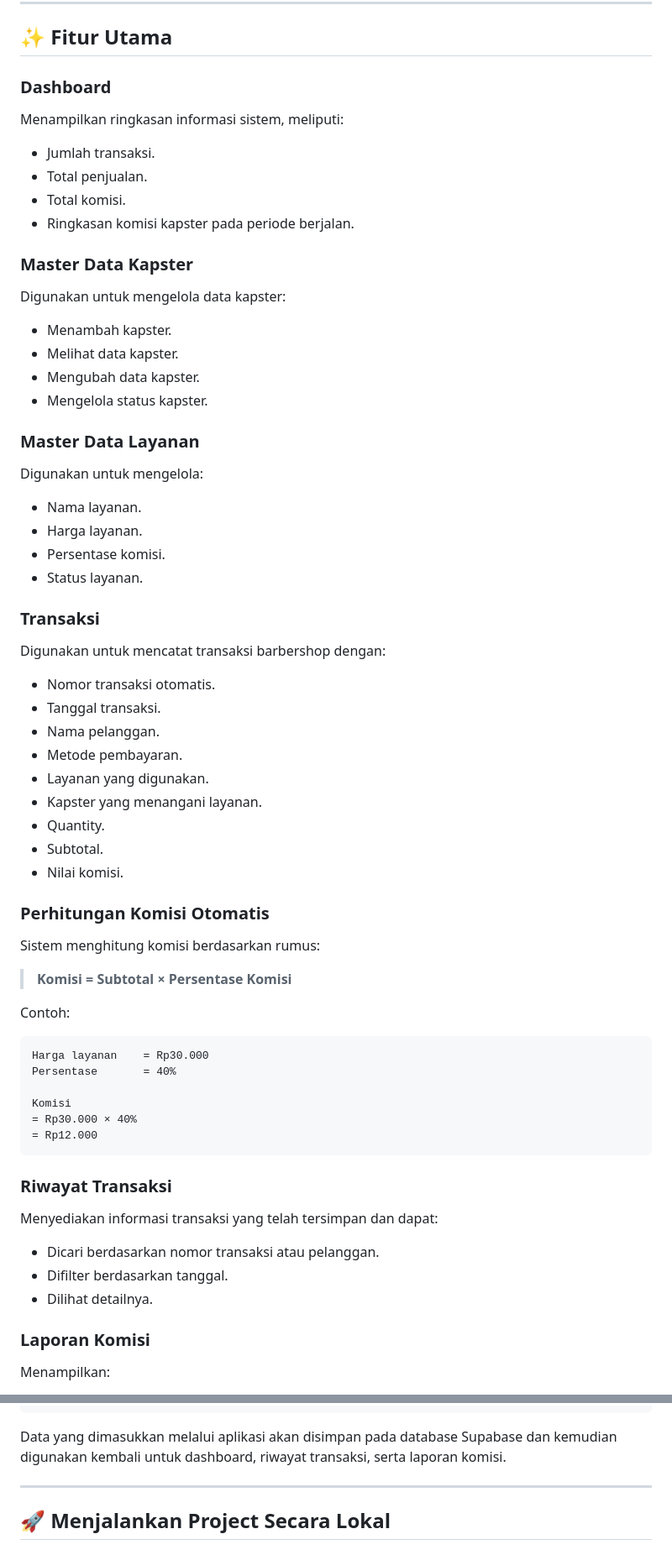
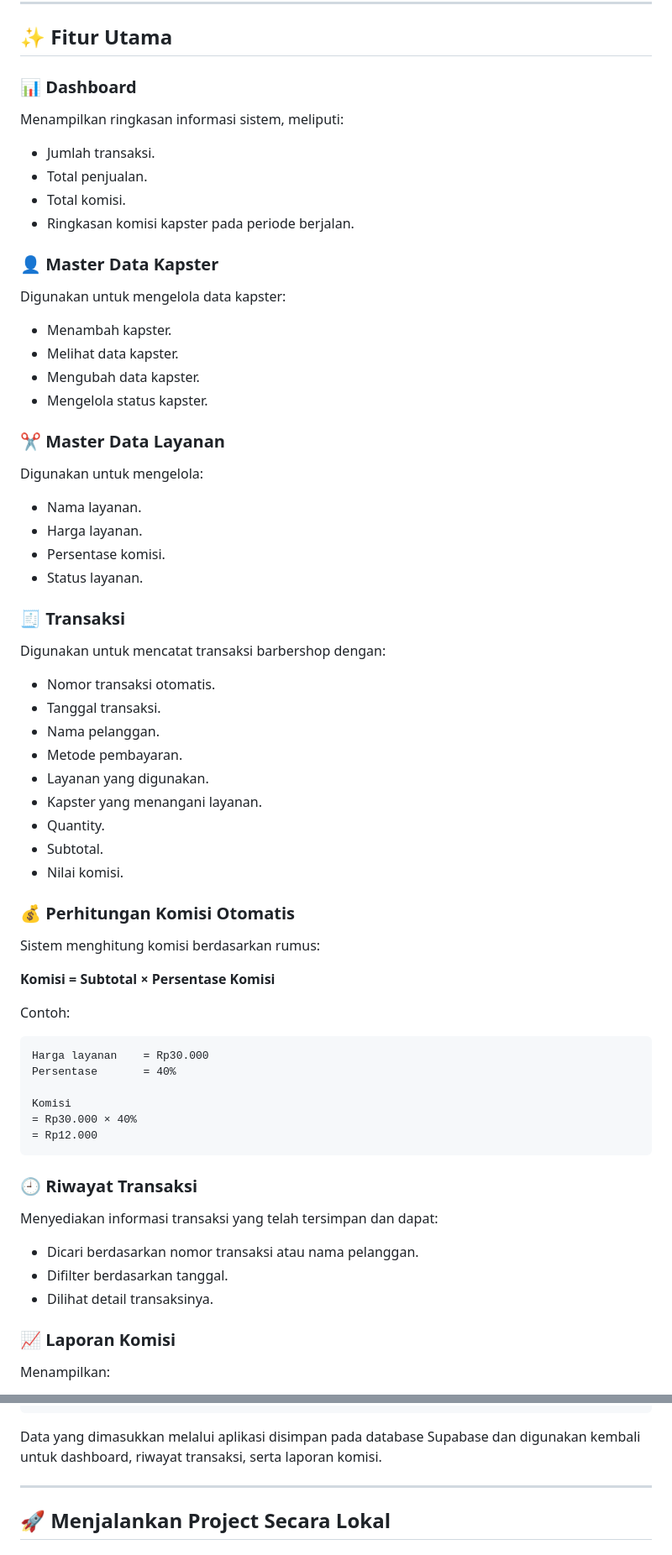
Before and after one commit to nasyaazwa0-art/sistem-komisi-barbershop, a Markdown page: README.md, 2 parts joined by grey strips. Shown at 84% size. Drawn GitHub-style.

````diff
--- a/README.md
+++ b/README.md
@@ -24,7 +32,7 @@ Sistem ini dibuat untuk:
 
 ## ✨ Fitur Utama
 
-### Dashboard
+### 📊 Dashboard
 
 Menampilkan ringkasan informasi sistem, meliputi:
 
@@ -33,7 +41,7 @@ Menampilkan ringkasan informasi sistem, meliputi:
 * Total komisi.
 * Ringkasan komisi kapster pada periode berjalan.
 
-### Master Data Kapster
+### 👤 Master Data Kapster
 
 Digunakan untuk mengelola data kapster:
 
@@ -42,7 +50,7 @@ Digunakan untuk mengelola data kapster:
 * Mengubah data kapster.
 * Mengelola status kapster.
 
-### Master Data Layanan
+### ✂️ Master Data Layanan
 
 Digunakan untuk mengelola:
 
@@ -51,7 +59,7 @@ Digunakan untuk mengelola:
 * Persentase komisi.
 * Status layanan.
 
-### Transaksi
+### 🧾 Transaksi
 
 Digunakan untuk mencatat transaksi barbershop dengan:
 
@@ -65,11 +73,11 @@ Digunakan untuk mencatat transaksi barbershop dengan:
 * Subtotal.
 * Nilai komisi.
 
-### Perhitungan Komisi Otomatis
+### 💰 Perhitungan Komisi Otomatis
 
 Sistem menghitung komisi berdasarkan rumus:
 
-> **Komisi = Subtotal × Persentase Komisi**
+**Komisi = Subtotal × Persentase Komisi**
 
 Contoh:
 
@@ -82,15 +90,15 @@ Komisi
 = Rp12.000
 ```
 
-### Riwayat Transaksi
+### 🕘 Riwayat Transaksi
 
 Menyediakan informasi transaksi yang telah tersimpan dan dapat:
 
-* Dicari berdasarkan nomor transaksi atau pelanggan.
+* Dicari berdasarkan nomor transaksi atau nama pelanggan.
 * Difilter berdasarkan tanggal.
-* Dilihat detailnya.
+* Dilihat detail transaksinya.
 
-### Laporan Komisi
+### 📈 Laporan Komisi
 
 Menampilkan:
 
@@ -336,7 +344,7 @@ Supabase API
 PostgreSQL
 ```
 
-Data yang dimasukkan melalui aplikasi akan disimpan pada database Supabase dan kemudian digunakan kembali untuk dashboard, riwayat transaksi, serta laporan komisi.
+Data yang dimasukkan melalui aplikasi disimpan pada database Supabase dan digunakan kembali untuk dashboard, riwayat transaksi, serta laporan komisi.
 
 ---
 
````
Also changed, not shown: other parts of README.md (+70 -68 lines).
